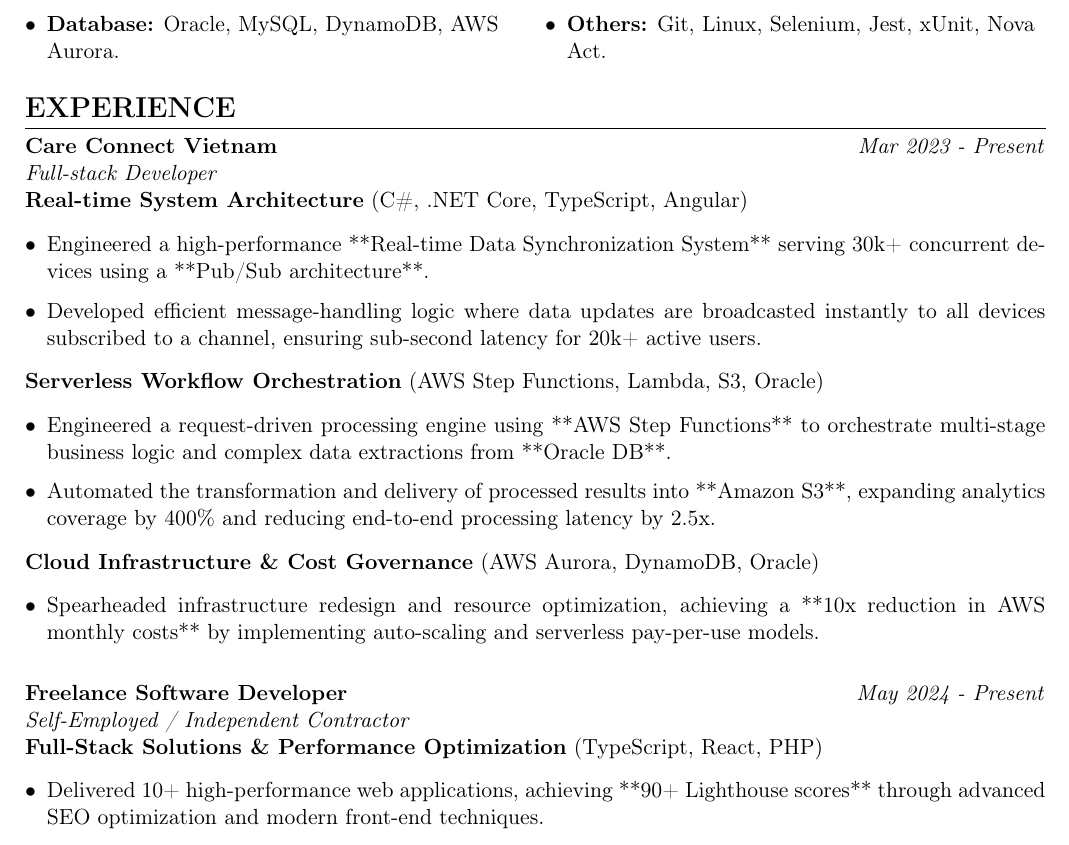
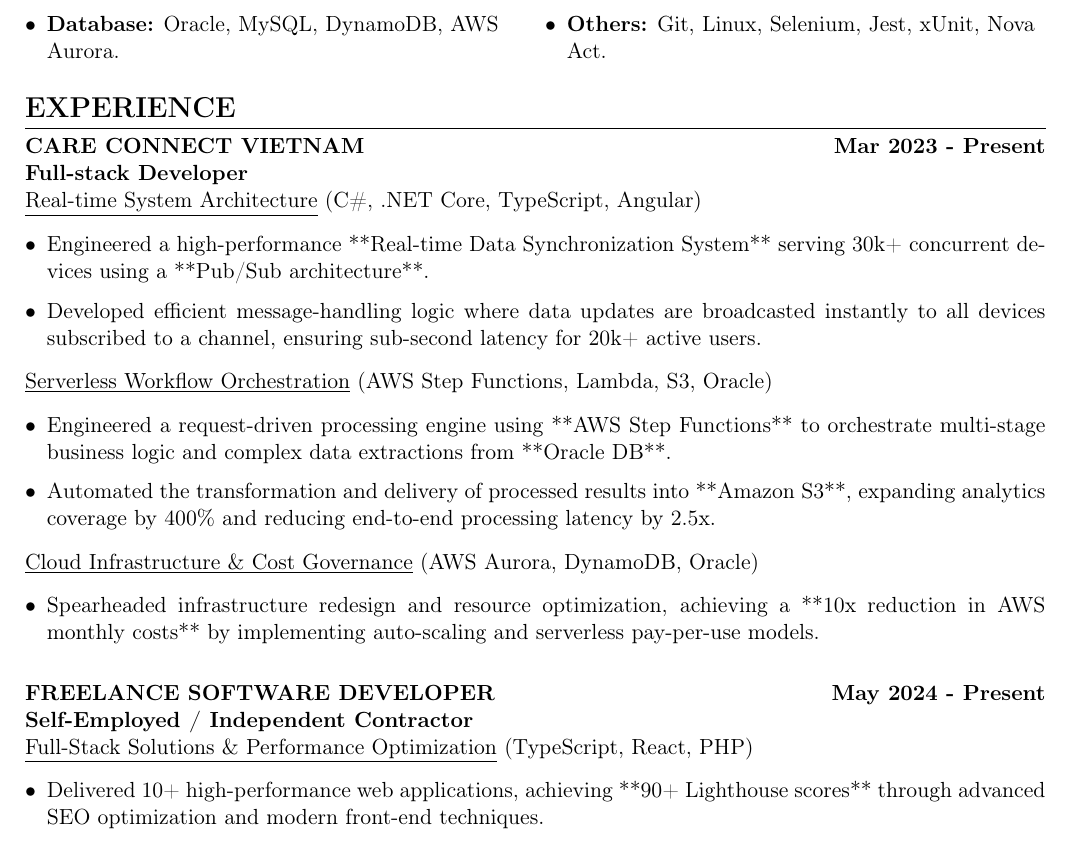
Before and after one commit to KiOnCloud/Kien-TT_Resume_Latex, a LaTeX CV (resume.tex): part of page 1 of 2, cut so that both start at the same text. Compiled offline with pdfLaTeX.

Commit message:
style: Update resume experience section formatting by bolding and uppercasing company names and underlining sub-headings.

```diff
--- a/resume.tex
+++ b/resume.tex
@@ -46,8 +46,8 @@
 }
 
 \newcommand{\experienceitem}[4]{
-    \textbf{#1} \hfill \textit{#2}\\
-    \textit{#3} \hfill #4
+    \textbf{#1} \hfill \textbf{#2}\\
+    \textbf{#3} \hfill #4
 }
 
 \begin{document}
@@ -116,30 +116,30 @@ Full-stack Developer with 3+ years of experience building web applications end-t
 
 \section*{Experience}
 
-\experienceitem{Care Connect Vietnam}{Mar 2023 - Present}{Full-stack Developer}{}
+\experienceitem{CARE CONNECT VIETNAM}{Mar 2023 - Present}{Full-stack Developer}{}
 
-\textbf{Real-time System Architecture} (C\#, .NET Core, TypeScript, Angular)
+\underline{Real-time System Architecture} (C\#, .NET Core, TypeScript, Angular)
 \begin{itemize}[leftmargin=*,itemsep=2pt]
     \item Engineered a high-performance **Real-time Data Synchronization System** serving 30k+ concurrent devices using a **Pub/Sub architecture**.
     \item Developed efficient message-handling logic where data updates are broadcasted instantly to all devices subscribed to a channel, ensuring sub-second latency for 20k+ active users.
 \end{itemize}
 
-\textbf{Serverless Workflow Orchestration} (AWS Step Functions, Lambda, S3, Oracle)
+\underline{Serverless Workflow Orchestration} (AWS Step Functions, Lambda, S3, Oracle)
 \begin{itemize}[leftmargin=*,itemsep=2pt]
     \item Engineered a request-driven processing engine using **AWS Step Functions** to orchestrate multi-stage business logic and complex data extractions from **Oracle DB**.
     \item Automated the transformation and delivery of processed results into **Amazon S3**, expanding analytics coverage by 400\% and reducing end-to-end processing latency by 2.5x.
 \end{itemize}
 
-\textbf{Cloud Infrastructure \& Cost Governance} (AWS Aurora, DynamoDB, Oracle)
+\underline{Cloud Infrastructure \& Cost Governance} (AWS Aurora, DynamoDB, Oracle)
 \begin{itemize}[leftmargin=*,itemsep=2pt]
     \item Spearheaded infrastructure redesign and resource optimization, achieving a **10x reduction in AWS monthly costs** by implementing auto-scaling and serverless pay-per-use models.
 \end{itemize}
 
 \vspace{0.3cm}
 
-\experienceitem{Freelance Software Developer}{May 2024 - Present}{Self-Employed / Independent Contractor}{}
+\experienceitem{FREELANCE SOFTWARE DEVELOPER}{May 2024 - Present}{Self-Employed / Independent Contractor}{}
 
-\textbf{Full-Stack Solutions \& Performance Optimization} (TypeScript, React, PHP)
+\underline{Full-Stack Solutions \& Performance Optimization} (TypeScript, React, PHP)
 \begin{itemize}[leftmargin=*,itemsep=2pt]
     \item Delivered 10+ high-performance web applications, achieving **90+ Lighthouse scores** through advanced SEO optimization and modern front-end techniques.
     \item Developed custom automation tools and integrated third-party APIs (Payment Gateways, CRM) to streamline business operations for diverse clients.
```
Also changed, not shown: resume.tex (2 more changed lines).
